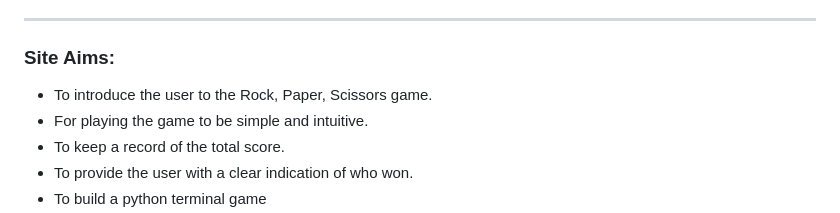
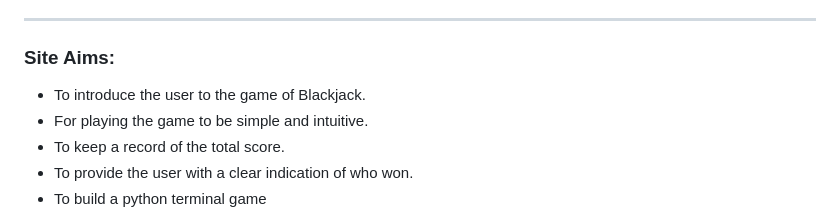
Before and after one commit to broken-helix/card-game, a Markdown page: README.md, the part around the change. Drawn GitHub-style.

Commit message:
Corrected game name in Site Aims of Readme

```diff
--- a/README.md
+++ b/README.md
@@ -64,7 +64,7 @@ A Lucid flowchart was created to map out the flow of the game
 
 ### **Site Aims:**
 
-* To introduce the user to the Rock, Paper, Scissors game.
+* To introduce the user to the game of Blackjack.
 * For playing the game to be simple and intuitive.
 * To keep a record of the total score.
 * To provide the user with a clear indication of who won.
```
